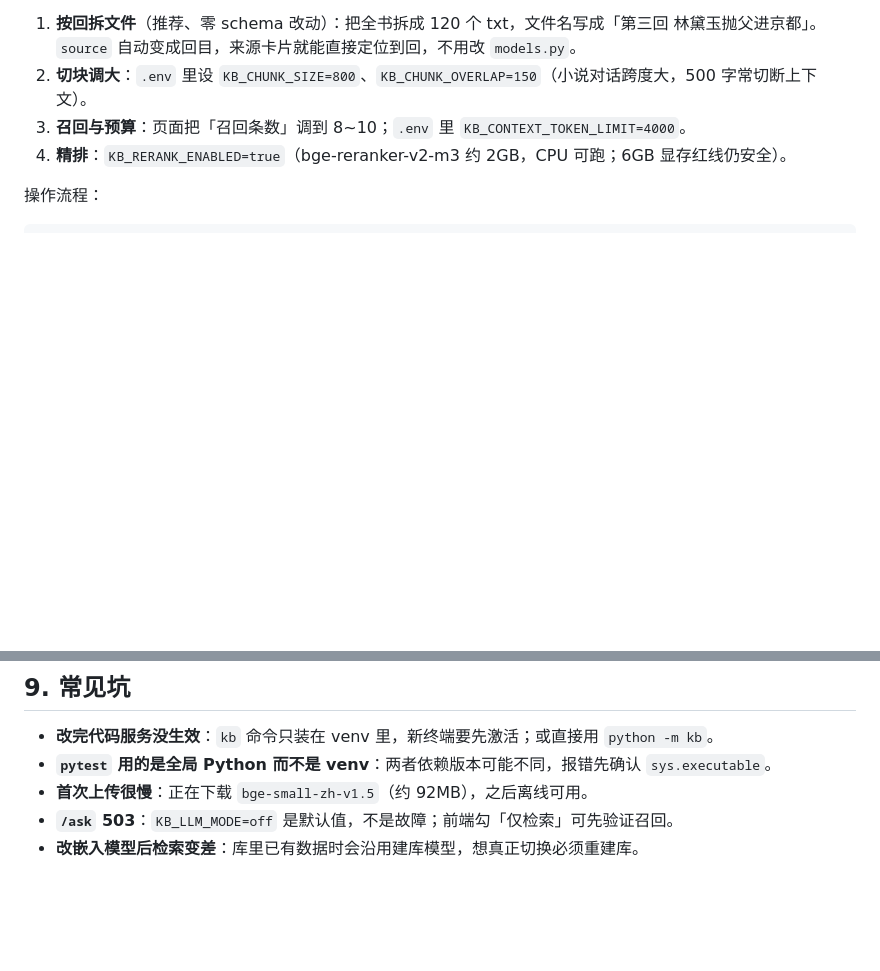
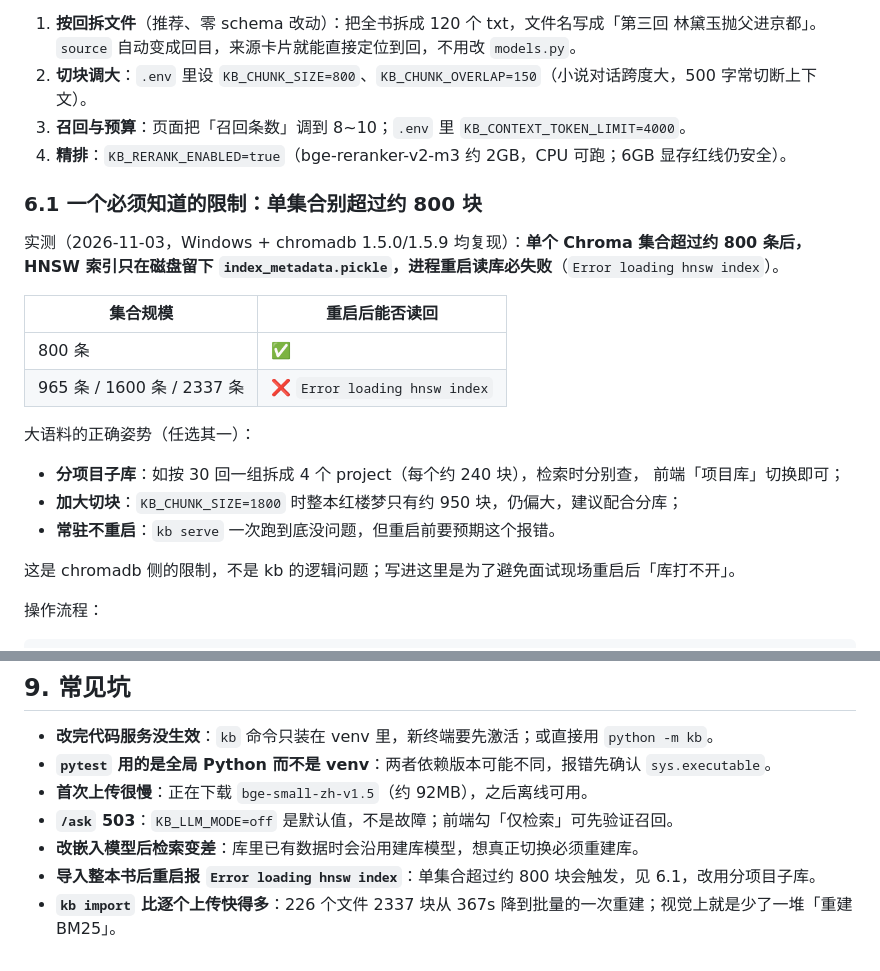
Before and after one commit to fish827-08/rag-kb, a Markdown page: docs/PROJECT_GUIDE.md, 2 parts joined by grey strips. Drawn GitHub-style; blank space fills up the shorter version.

Commit message:
文档: 补充长文档分库与 HNSW 持久化限制说明

````diff
--- a/docs/PROJECT_GUIDE.md
+++ b/docs/PROJECT_GUIDE.md
@@ -165,6 +165,25 @@ python -m kb serve          # 或 .\venv\Scripts\python.exe -m kb serve
 3. **召回与预算**：页面把「召回条数」调到 8~10；`.env` 里 `KB_CONTEXT_TOKEN_LIMIT=4000`。
 4. **精排**：`KB_RERANK_ENABLED=true`（bge-reranker-v2-m3 约 2GB，CPU 可跑；6GB 显存红线仍安全）。
 
+### 6.1 一个必须知道的限制：单集合别超过约 800 块
+
+实测（2026-11-03，Windows + chromadb 1.5.0/1.5.9 均复现）：**单个 Chroma 集合超过约 800 条后，
+HNSW 索引只在磁盘留下 `index_metadata.pickle`，进程重启读库必失败**（`Error loading hnsw index`）。
+
+| 集合规模 | 重启后能否读回 |
+|---|---|
+| 800 条 | ✅ |
+| 965 条 / 1600 条 / 2337 条 | ❌ `Error loading hnsw index` |
+
+大语料的正确姿势（任选其一）：
+
+- **分项目子库**：如按 30 回一组拆成 4 个 project（每个约 240 块），检索时分别查，
+  前端「项目库」切换即可；
+- **加大切块**：`KB_CHUNK_SIZE=1800` 时整本红楼梦只有约 950 块，仍偏大，建议配合分库；
+- **常驻不重启**：`kb serve` 一次跑到底没问题，但重启前要预期这个报错。
+
+这是 chromadb 侧的限制，不是 kb 的逻辑问题；写进这里是为了避免面试现场重启后「库打不开」。
+
 操作流程：
 
 ```powershell
@@ -239,3 +258,5 @@ pytest tests/test_n34_bulk_ingest.py -q  # 批量导入的 3 项验收
 - **首次上传很慢**：正在下载 `bge-small-zh-v1.5`（约 92MB），之后离线可用。
 - **`/ask` 503**：`KB_LLM_MODE=off` 是默认值，不是故障；前端勾「仅检索」可先验证召回。
 - **改嵌入模型后检索变差**：库里已有数据时会沿用建库模型，想真正切换必须重建库。
+- **导入整本书后重启报 `Error loading hnsw index`**：单集合超过约 800 块会触发，见 6.1，改用分项目子库。
+- **`kb import` 比逐个上传快得多**：226 个文件 2337 块从 367s 降到批量的一次重建；视觉上就是少了一堆「重建 BM25」。
````
